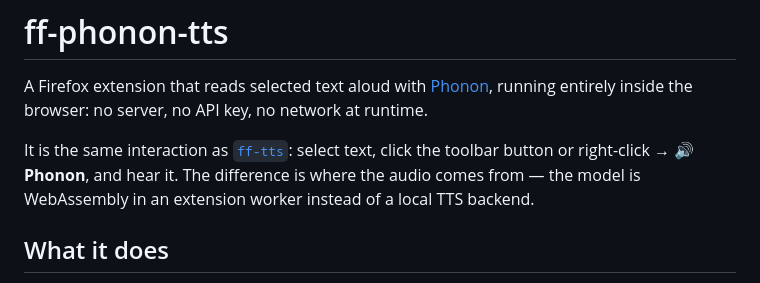
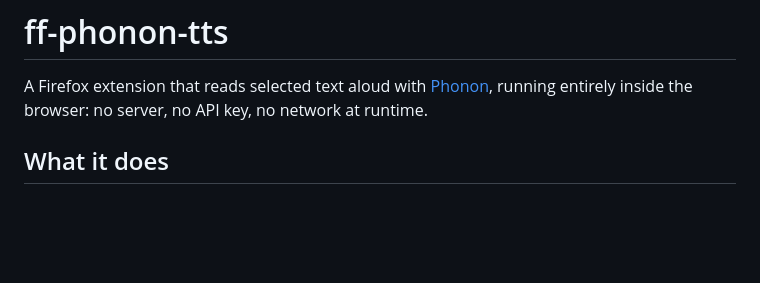
Before and after one commit to PaulPiatek/phonon-tts-firefox-extension, a Markdown page: README.md, the part around the change. Drawn GitHub-style; blank space fills up the shorter version.

Commit message:
Remove the ff-tts comparison from the README
The relative link only resolved in the local workspace and the interaction is described in the sections below anyway.

```diff
--- a/README.md
+++ b/README.md
@@ -3,10 +3,6 @@
 A Firefox extension that reads selected text aloud with
 [Phonon](https://huggingface.co/gradium/phonon-40m-multilingual), running entirely inside the
 browser: no server, no API key, no network at runtime.
-
-It is the same interaction as [`ff-tts`](../ff-tts): select text, click the toolbar button or
-right-click → **🔊 Phonon**, and hear it. The difference is where the audio comes from — the
-model is WebAssembly in an extension worker instead of a local TTS backend.
 
 ## What it does
 
```
